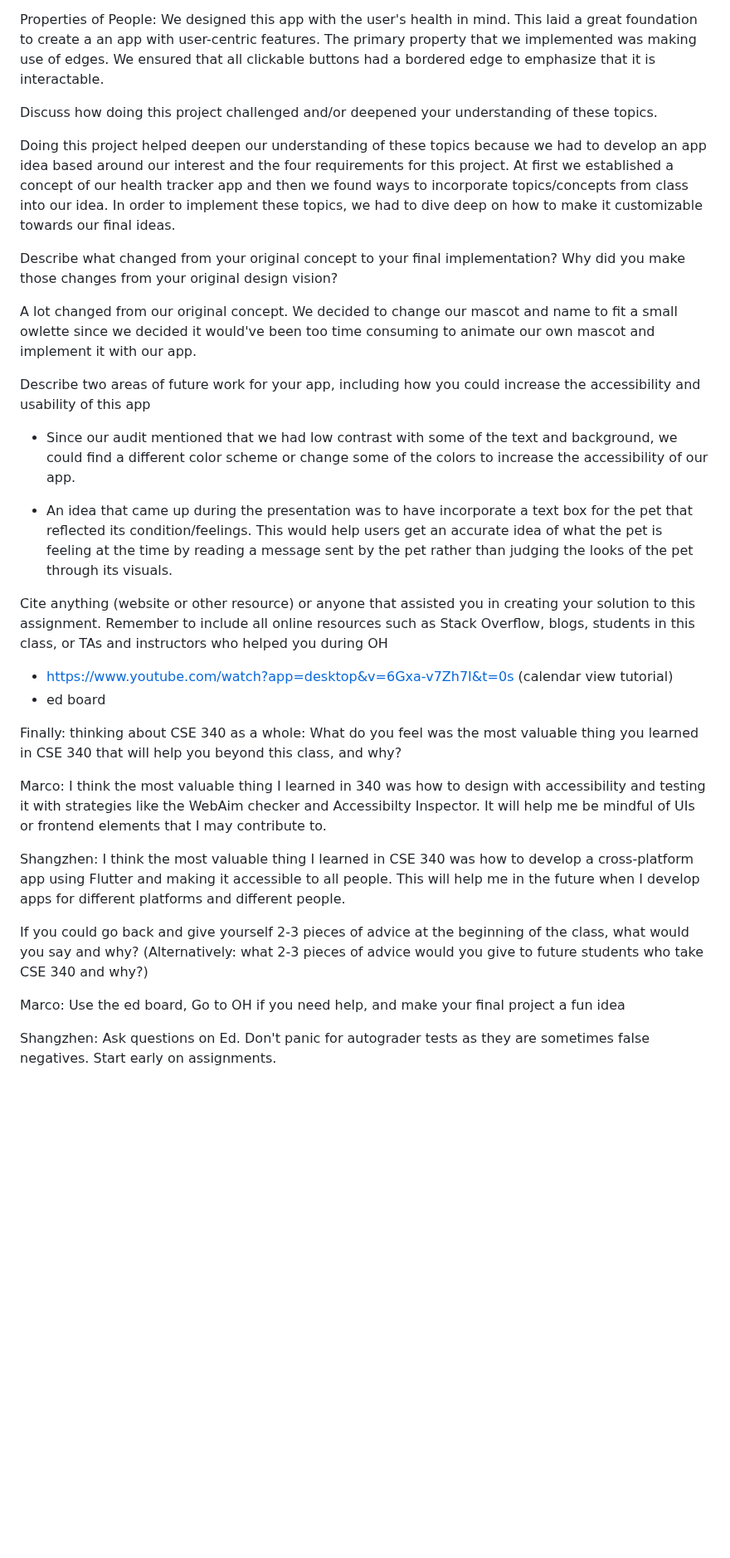
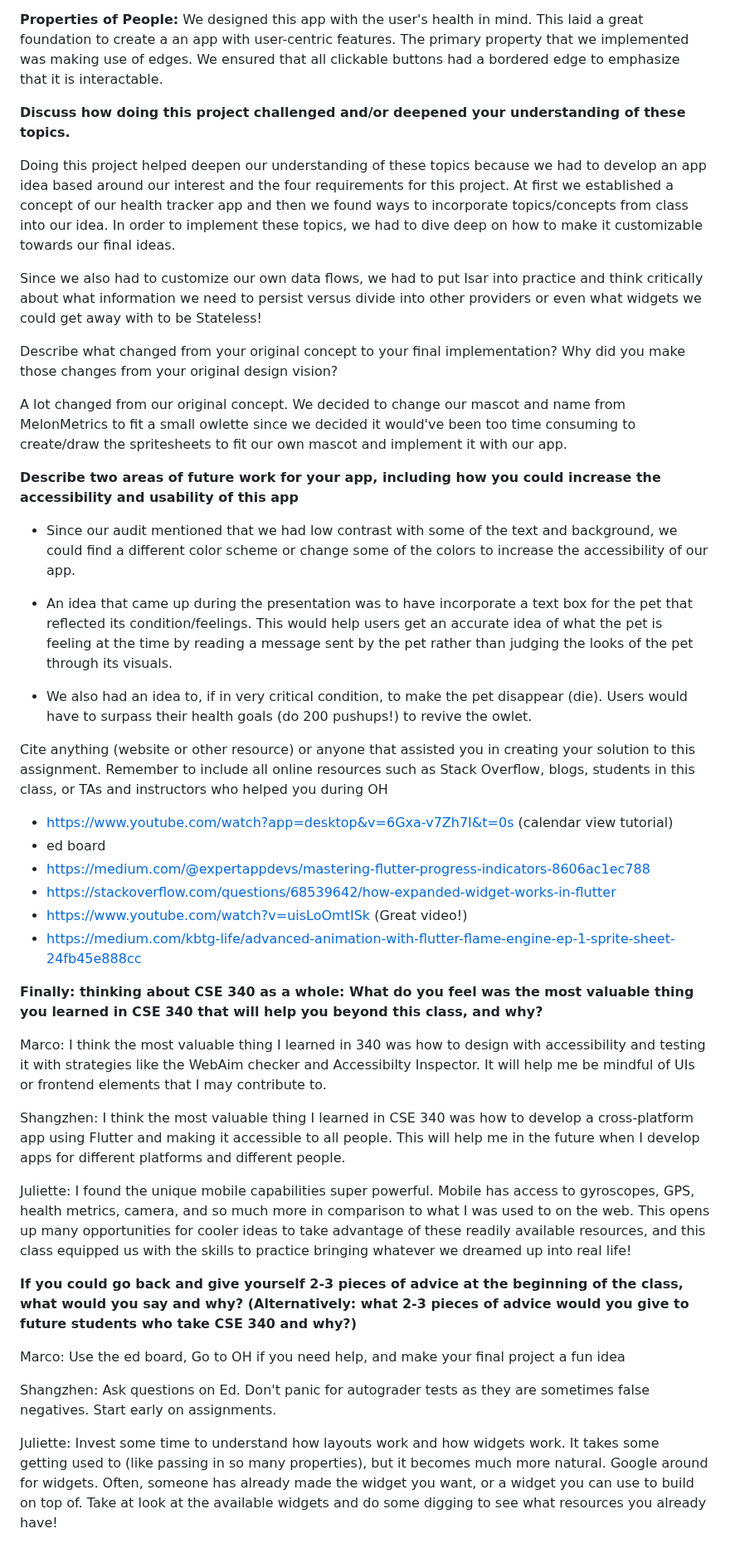
Before and after one commit to juliettepark/melon-metrics, a Markdown page: docs/reflection.md, the part around one of its changes. Shown at 83% size. Drawn GitHub-style; blank space fills up the shorter version.

Commit message:
added more info to reflection

```diff
--- a/docs/reflection.md
+++ b/docs/reflection.md
@@ -18,38 +27,43 @@ Identify which of the course topics you applied (e.g. secure data persistence) a
     Surveyed around 10 people with SUS testing questions to get a score about our app. Used the accessibility inspector on our app to determine any accessibility issues.
 
-Properties of People: We designed this app with the user's health in mind. This laid a great foundation to create a an app with
+**Properties of People:** We designed this app with the user's health in mind. This laid a great foundation to create a an app with
 user-centric features. The primary property that we implemented was making use of edges. We ensured that all clickable buttons
 had a bordered edge to emphasize that it is interactable.
 
-Discuss how doing this project challenged and/or deepened your understanding of these topics.
+**Discuss how doing this project challenged and/or deepened your understanding of these topics.**
 
 Doing this project helped deepen our understanding of these topics because we had to develop an app idea based around our interest
 and the four requirements for this project. At first we established a concept of our health tracker app and then we found ways to
 incorporate topics/concepts from class into our idea. In order to implement these topics, we had to dive deep on how to make it
 customizable towards our final ideas.
 
+Since we also had to customize our own data flows, we had to put Isar into practice and think critically about what information we need to persist versus divide into other providers or even what widgets we could get away with to be Stateless!
+
 Describe what changed from your original concept to your final implementation? Why did you make those changes from your original design vision?
 
-A lot changed from our original concept. We decided to change our mascot and name to fit a small owlette since we decided
-it would've been too time consuming to animate our own mascot and implement it with our app.
+A lot changed from our original concept. We decided to change our mascot and name from MelonMetrics to fit a small owlette since we decided
+it would've been too time consuming to create/draw the spritesheets to fit our own mascot and implement it with our app.
 
-Describe two areas of future work for your app, including how you could increase the accessibility and usability of this app
+**Describe two areas of future work for your app, including how you could increase the accessibility and usability of this app**
 
-- Since our audit mentioned that we had low contrast with some of the text and background, we could find a different color
-scheme or change some of the colors to increase the accessibility of our app.
+- Since our audit mentioned that we had low contrast with some of the text and background, we could find a different color scheme or change some of the colors to increase the accessibility of our app.
 
-- An idea that came up during the presentation was to have incorporate a text box for the pet that reflected its
-condition/feelings. This would help users get an accurate idea of what the pet is feeling at the time by reading
-a message sent by the pet rather than judging the looks of the pet through its visuals.
+- An idea that came up during the presentation was to have incorporate a text box for the pet that reflected its condition/feelings. This would help users get an accurate idea of what the pet is feeling at the time by reading a message sent by the pet rather than judging the looks of the pet through its visuals.
+
+- We also had an idea to, if in very critical condition, to make the pet disappear (die). Users would have to surpass their health goals (do 200 pushups!) to revive the owlet.
 
 Cite anything (website or other resource) or anyone that assisted you in creating your solution to this assignment.
 Remember to include all online resources such as Stack Overflow, blogs, students in this class, or TAs and instructors who helped you during OH
 
 - https://www.youtube.com/watch?app=desktop&v=6Gxa-v7Zh7I&t=0s (calendar view tutorial)
 - ed board
+- https://medium.com/@expertappdevs/mastering-flutter-progress-indicators-8606ac1ec788
+- https://stackoverflow.com/questions/68539642/how-expanded-widget-works-in-flutter
+- https://www.youtube.com/watch?v=uisLoOmtISk (Great video!)
+- https://medium.com/kbtg-life/advanced-animation-with-flutter-flame-engine-ep-1-sprite-sheet-24fb45e888cc
 
-Finally: thinking about CSE 340 as a whole:
-What do you feel was the most valuable thing you learned in CSE 340 that will help you beyond this class, and why?
+**Finally: thinking about CSE 340 as a whole:
+What do you feel was the most valuable thing you learned in CSE 340 that will help you beyond this class, and why?**
 
 Marco: I think the most valuable thing I learned in 340 was how to design with accessibility and testing it with strategies
 like the WebAim checker and Accessibilty Inspector. It will help me be mindful of UIs or frontend elements that I may contribute
@@ -57,10 +71,19 @@ to.
 
 Shangzhen: I think the most valuable thing I learned in CSE 340 was how to develop a cross-platform app using Flutter and making it accessible to all people. This will help me in the future when I develop apps for different platforms and different people.
 
+Juliette: I found the unique mobile capabilities super powerful. Mobile has access to gyroscopes, GPS,
+health metrics, camera, and so much more in comparison to what I was used to on the web. This opens up
+many opportunities for cooler ideas to take advantage of these readily available resources, and this
+class equipped us with the skills to practice bringing whatever we dreamed up into real life!
 
 
-If you could go back and give yourself 2-3 pieces of advice at the beginning of the class, what would you say and why? (Alternatively: what 2-3 pieces of advice would you give to future students who take CSE 340 and why?)
+
+**If you could go back and give yourself 2-3 pieces of advice at the beginning of the class, what would you say and why? (Alternatively: what 2-3 pieces of advice would you give to future students who take CSE 340 and why?)**
 
 Marco: Use the ed board, Go to OH if you need help, and make your final project a fun idea
 
 Shangzhen: Ask questions on Ed. Don't panic for autograder tests as they are sometimes false negatives. Start early on assignments.
+
+Juliette: Invest some time to understand how layouts work and how widgets work. It takes some getting used to (like passing in so many properties), but it becomes much more natural.
+Google around for widgets. Often, someone has already made the widget you want, or a widget you can use
+to build on top of. Take at look at the available widgets and do some digging to see what resources you already have!
```
Also changed, not shown: other parts of docs/reflection.md (+17 -8 lines).
